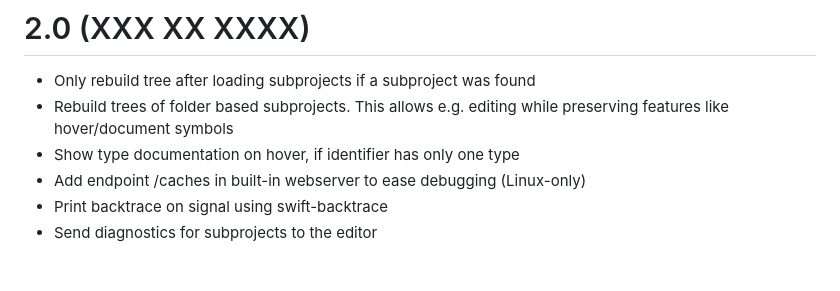
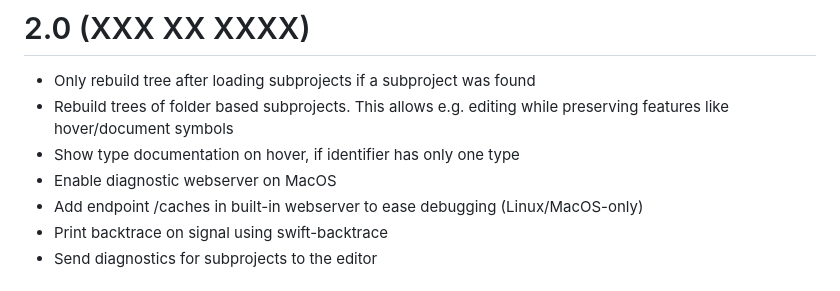
Before and after one commit to JCWasmx86/mesonlsp, a Markdown page: CHANGELOG.md, the part around the change. GitHub-like rendering.

Commit message:
Update changelog

```diff
--- a/CHANGELOG.md
+++ b/CHANGELOG.md
@@ -2,7 +2,8 @@
 - Only rebuild tree after loading subprojects if a subproject was found
 - Rebuild trees of folder based subprojects. This allows e.g. editing while preserving features like hover/document symbols
 - Show type documentation on hover, if identifier has only one type
-- Add endpoint /caches in built-in webserver to ease debugging (Linux-only)
+- Enable diagnostic webserver on MacOS
+- Add endpoint /caches in built-in webserver to ease debugging (Linux/MacOS-only)
 - Print backtrace on signal using swift-backtrace
 - Send diagnostics for subprojects to the editor
 # 1.6 (Apr 08 2023)
```
